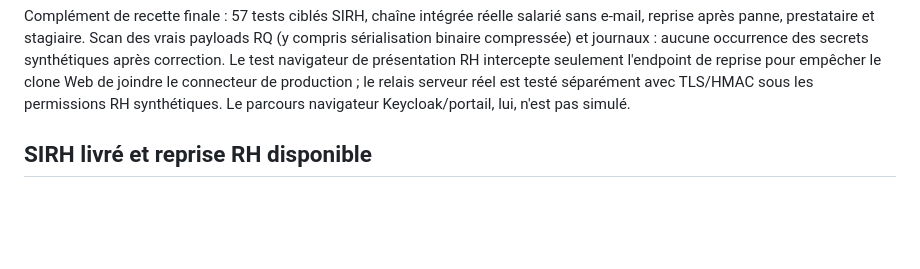
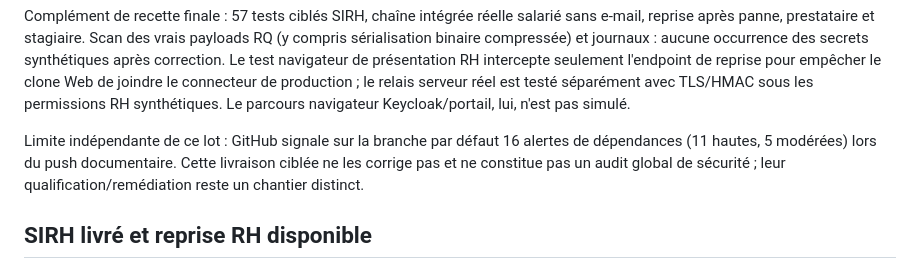
Before and after one commit to karelocyr7-ship-it/Portail-TID, a Markdown page: docs/infrastructure/sirh-atomic-delivery-20261018.md, the part around the change. GitHub-like rendering; blank space fills up the shorter version.

Commit message:
docs: retain existing dependency risk in delivery report

```diff
--- a/docs/infrastructure/sirh-atomic-delivery-20261018.md
+++ b/docs/infrastructure/sirh-atomic-delivery-20261018.md
@@ -28,6 +28,11 @@ de présentation RH intercepte seulement l'endpoint de reprise pour empêcher
 le clone Web de joindre le connecteur de production ; le relais serveur réel
 est testé séparément avec TLS/HMAC sous les permissions RH synthétiques.
 Le parcours navigateur Keycloak/portail, lui, n'est pas simulé.
+
+Limite indépendante de ce lot : GitHub signale sur la branche par défaut
+16 alertes de dépendances (11 hautes, 5 modérées) lors du push documentaire.
+Cette livraison ciblée ne les corrige pas et ne constitue pas un audit global
+de sécurité ; leur qualification/remédiation reste un chantier distinct.
 
 ## SIRH livré et reprise RH disponible
 
```
